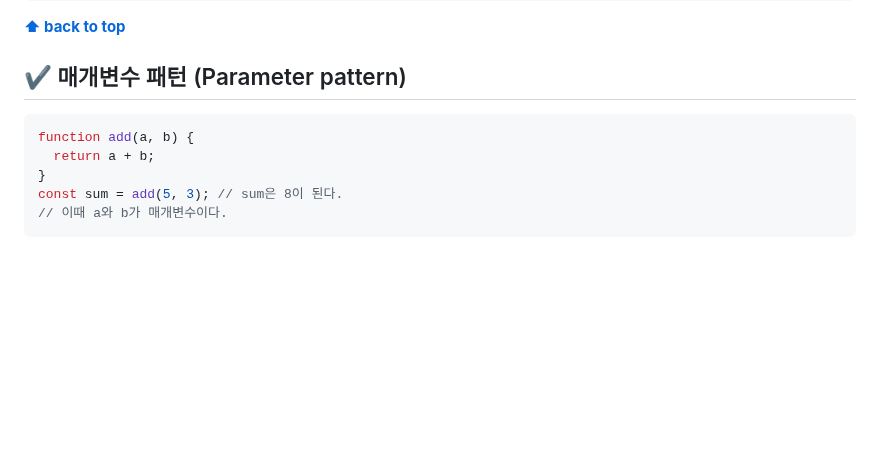
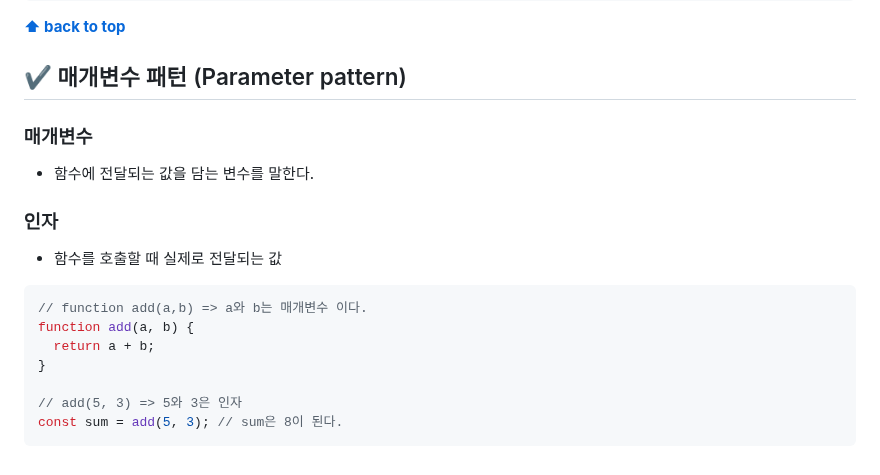
Before and after one commit to KyoJin-Hwang/front-javascript-study, a Markdown page: JS_Function/README.md, the part around the change. Drawn GitHub-style; blank space fills up the shorter version.

Commit message:
docs : 매개변수 와 인자의 정의

````diff
--- a/JS_Function/README.md
+++ b/JS_Function/README.md
@@ -172,10 +172,20 @@ function plus(num){
 
 ## ✔ 매개변수 패턴 (Parameter pattern)
 
+### 매개변수
+
+- 함수에 전달되는 값을 담는 변수를 말한다.
+
+### 인자
+
+- 함수를 호출할 때 실제로 전달되는 값
+
 ```javascript
+// function add(a,b) => a와 b는 매개변수 이다.
 function add(a, b) {
   return a + b;
 }
+
+// add(5, 3) => 5와 3은 인자
 const sum = add(5, 3); // sum은 8이 된다.
-// 이때 a와 b가 매개변수이다.
 ```
````
